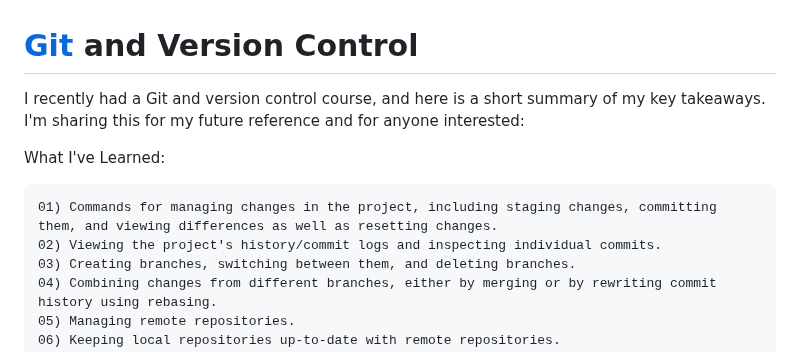
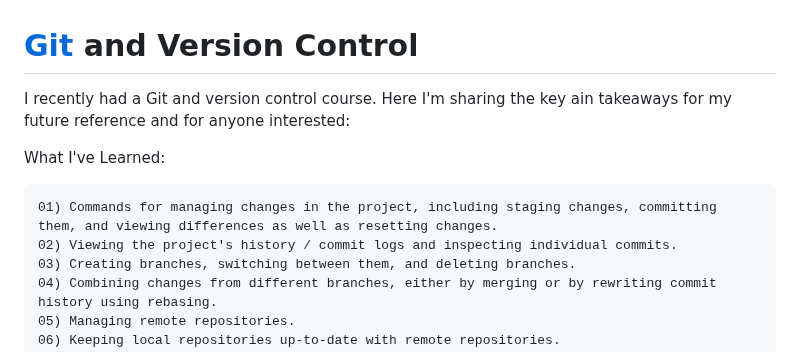
Before and after one commit to Fahim-Ahmad/intoCODE, a Markdown page: git/README.md, the part around the change. GitHub-like rendering.

```diff
--- a/git/README.md
+++ b/git/README.md
@@ -1,11 +1,11 @@
 # [Git](https://git-scm.com) and Version Control
 
-I recently had a Git and version control course, and here is a short summary of my key takeaways. I'm sharing this for my future reference and for anyone interested:
+I recently had a Git and version control course. Here I'm sharing the key ain takeaways for my future reference and for anyone interested:
 
 What I've Learned:
 
     01) Commands for managing changes in the project, including staging changes, committing them, and viewing differences as well as resetting changes.
-    02) Viewing the project's history/commit logs and inspecting individual commits.
+    02) Viewing the project's history / commit logs and inspecting individual commits.
     03) Creating branches, switching between them, and deleting branches.
     04) Combining changes from different branches, either by merging or by rewriting commit history using rebasing.
     05) Managing remote repositories.
```
